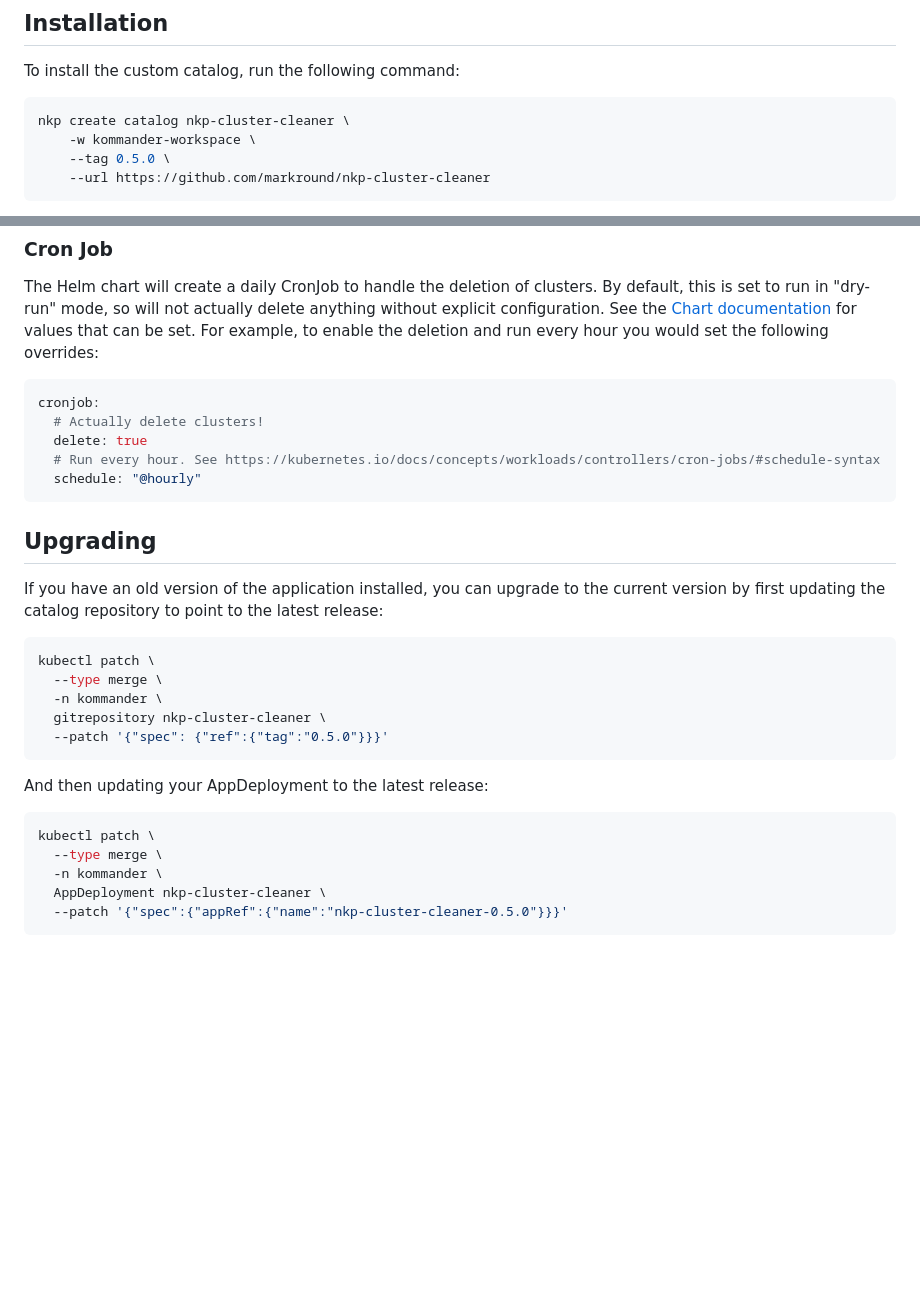
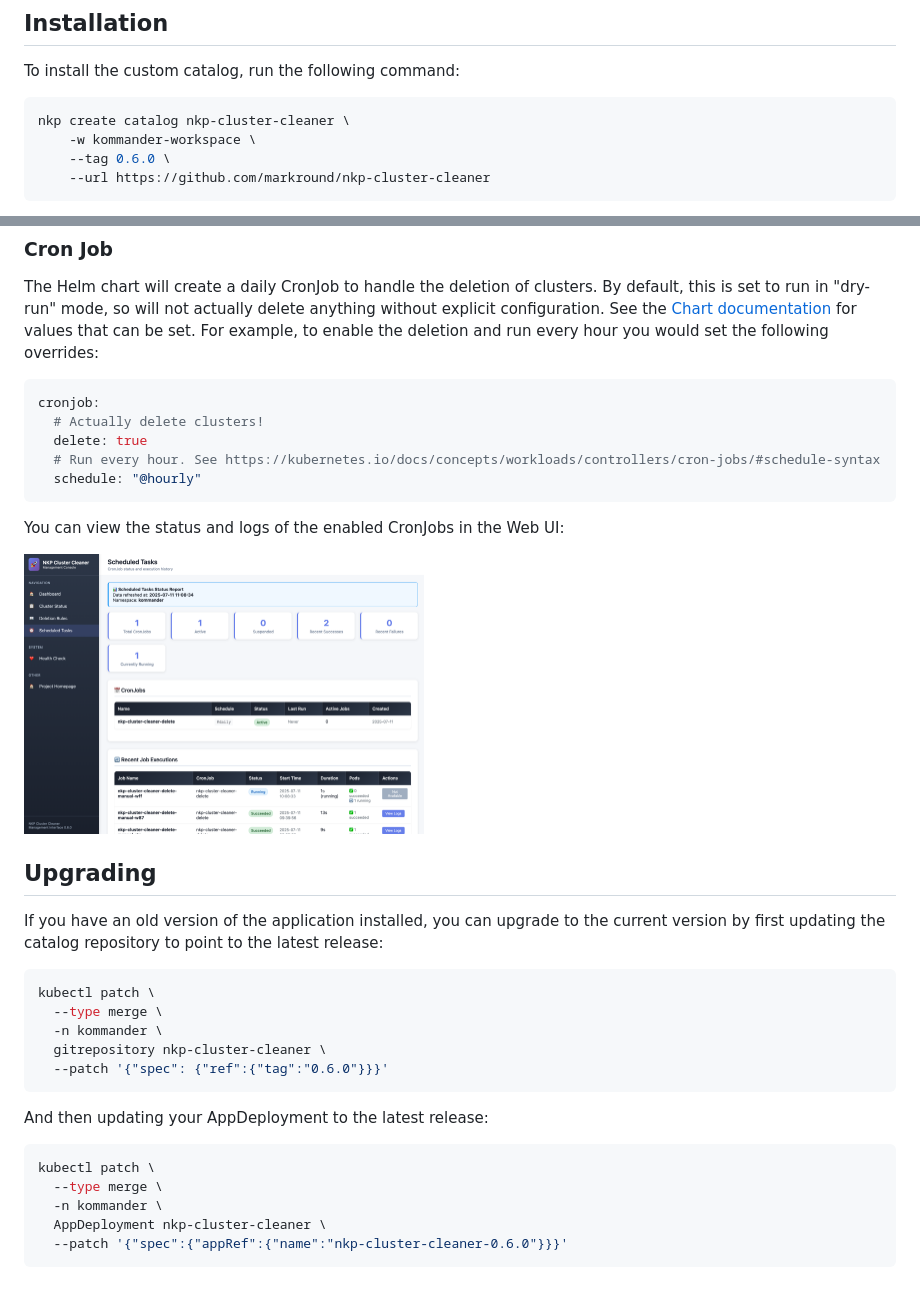
Before and after one commit to markround/nkp-cluster-cleaner, a Markdown page: docs/nkp.md, 2 parts joined by grey strips. Drawn GitHub-style; pictures changed too: docs/cron.png (added); blank space fills up the shorter version.

````diff
--- a/docs/nkp.md
+++ b/docs/nkp.md
@@ -15,7 +15,7 @@ To install the custom catalog, run the following command:
 ```bash
 nkp create catalog nkp-cluster-cleaner \
     -w kommander-workspace \
-    --tag 0.5.0 \
+    --tag 0.6.0 \
     --url https://github.com/markround/nkp-cluster-cleaner
 ```
 
@@ -52,6 +52,11 @@ cronjob:
   schedule: "@hourly"
 ```
 
+You can view the status and logs of the enabled CronJobs in the Web UI:
+
+<img src="/docs/cron.png" width="400">
+
+
 ## Upgrading
 
 If you have an old version of the application installed, you can upgrade to the current version by first updating the catalog repository to point to the latest release:
@@ -61,7 +66,7 @@ kubectl patch \
   --type merge \
   -n kommander \
   gitrepository nkp-cluster-cleaner \
-  --patch '{"spec": {"ref":{"tag":"0.5.0"}}}'
+  --patch '{"spec": {"ref":{"tag":"0.6.0"}}}'
 ```
 
 And then updating your AppDeployment to the latest release:
@@ -71,5 +76,5 @@ kubectl patch \
   --type merge \
   -n kommander \
   AppDeployment nkp-cluster-cleaner \
-  --patch '{"spec":{"appRef":{"name":"nkp-cluster-cleaner-0.5.0"}}}'
+  --patch '{"spec":{"appRef":{"name":"nkp-cluster-cleaner-0.6.0"}}}'
 ```
````
Also changed, not shown: README.md (+7 -2 lines), charts/nkp-cluster-cleaner/README.md (+2 -2 lines), docs/clusters.png (added), docs/rules.png (added), 18 other files.
